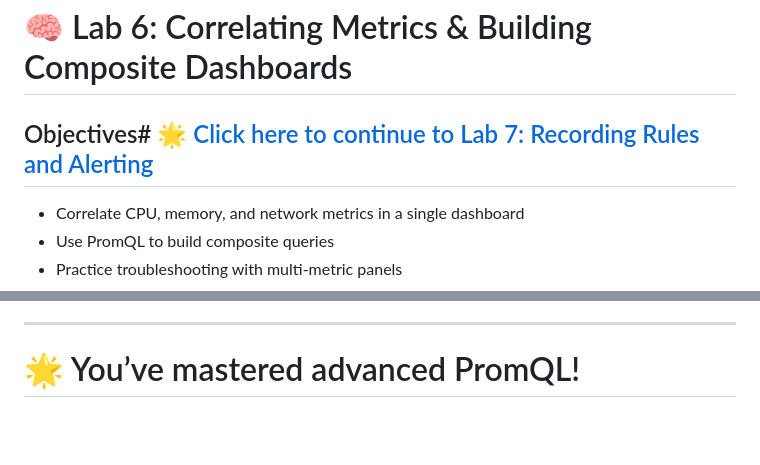
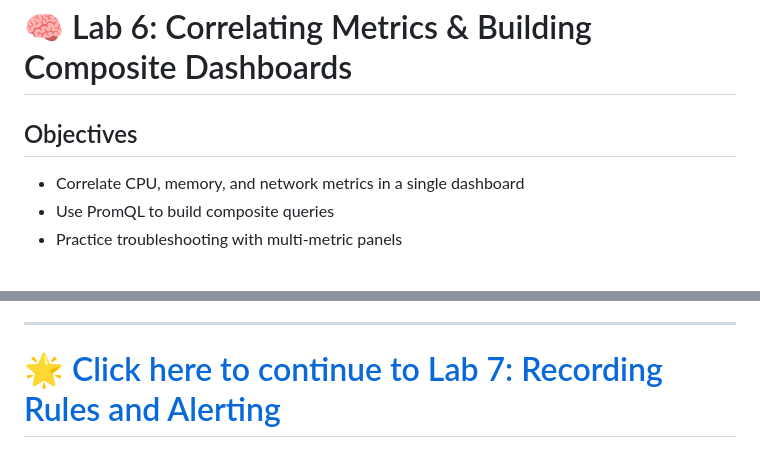
Before and after one commit to scarolan/promql-labs, a Markdown page: Advanced/Lab6_Correlating_Metrics.md, 2 parts joined by grey strips. GitHub-like rendering; blank space fills up the shorter version.

Commit message:
Fix lab 6

```diff
--- a/Advanced/Lab6_Correlating_Metrics.md
+++ b/Advanced/Lab6_Correlating_Metrics.md
@@ -1,6 +1,6 @@
 # 🧠 Lab 6: Correlating Metrics & Building Composite Dashboards
 
-## Objectives# 🌟 [Click here to continue to Lab 7: Recording Rules and Alerting](../Advanced/Lab7_Recording_Rules_Alerting.md)
+## Objectives
 - Correlate CPU, memory, and network metrics in a single dashboard
 - Use PromQL to build composite queries
 - Practice troubleshooting with multi-metric panels
@@ -78,4 +78,4 @@ To write a PromQL query that returns a warning when both CPU and memory usage ex
 
 ---
 
-# 🌟 You’ve mastered advanced PromQL!
+# 🌟 [Click here to continue to Lab 7: Recording Rules and Alerting](../Advanced/Lab7_Recording_Rules_Alerting.md)
```
